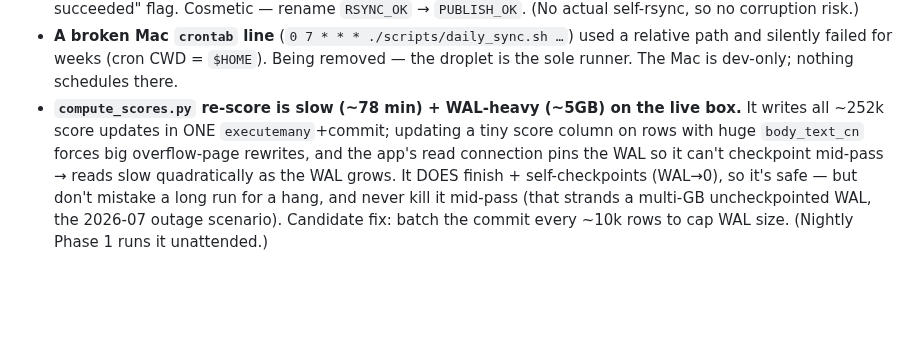
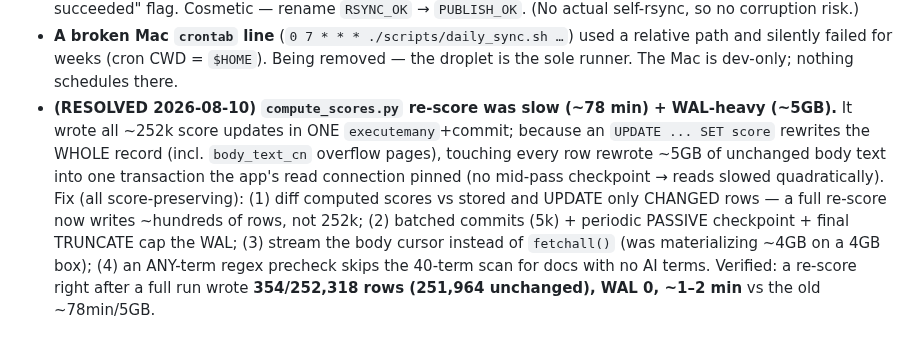
Before and after one commit to hulelan/china-governance, a Markdown page: CLAUDE.md, the part around the change. Rendered like a GitHub page; blank space fills up the shorter version.

```diff
--- a/CLAUDE.md
+++ b/CLAUDE.md
@@ -437,11 +437,15 @@ Guide: `docs/implementation/new-province-crawler-guide.md`
 - **A broken Mac `crontab` line** (`0 7 * * * ./scripts/daily_sync.sh …`) used a
   relative path and silently failed for weeks (cron CWD = `$HOME`). Being removed
   — the droplet is the sole runner. The Mac is dev-only; nothing schedules there.
-- **`compute_scores.py` re-score is slow (~78 min) + WAL-heavy (~5GB) on the live box.**
-  It writes all ~252k score updates in ONE `executemany`+commit; updating a tiny score
-  column on rows with huge `body_text_cn` forces big overflow-page rewrites, and the
-  app's read connection pins the WAL so it can't checkpoint mid-pass → reads slow
-  quadratically as the WAL grows. It DOES finish + self-checkpoints (WAL→0), so it's
-  safe — but don't mistake a long run for a hang, and never kill it mid-pass (that
-  strands a multi-GB uncheckpointed WAL, the 2026-07 outage scenario). Candidate fix:
-  batch the commit every ~10k rows to cap WAL size. (Nightly Phase 1 runs it unattended.)
+- **(RESOLVED 2026-08-10) `compute_scores.py` re-score was slow (~78 min) + WAL-heavy
+  (~5GB).** It wrote all ~252k score updates in ONE `executemany`+commit; because an
+  `UPDATE ... SET score` rewrites the WHOLE record (incl. `body_text_cn` overflow
+  pages), touching every row rewrote ~5GB of unchanged body text into one transaction
+  the app's read connection pinned (no mid-pass checkpoint → reads slowed
+  quadratically). Fix (all score-preserving): (1) diff computed scores vs stored and
+  UPDATE only CHANGED rows — a full re-score now writes ~hundreds of rows, not 252k;
+  (2) batched commits (5k) + periodic PASSIVE checkpoint + final TRUNCATE cap the WAL;
+  (3) stream the body cursor instead of `fetchall()` (was materializing ~4GB on a 4GB
+  box); (4) an ANY-term regex precheck skips the 40-term scan for docs with no AI
+  terms. Verified: a re-score right after a full run wrote **354/252,318 rows
+  (251,964 unchanged), WAL 0, ~1–2 min** vs the old ~78min/5GB.
```
Also changed, not shown: docs/working/coverage-tracker.md (+12 -8 lines).
